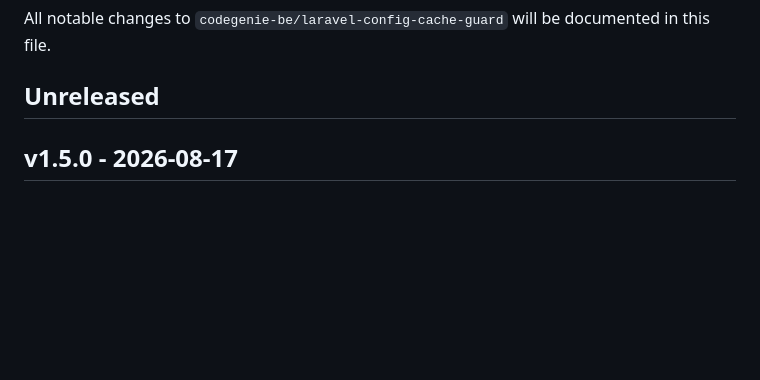
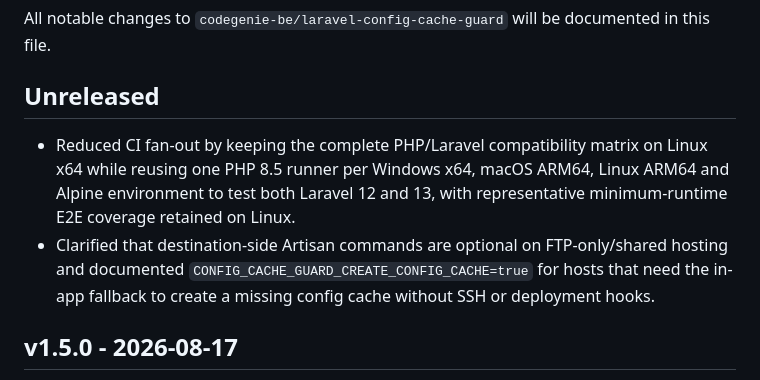
Before and after one commit to Codegenie-BE/laravel-config-cache-guard, a Markdown page: CHANGELOG.md, the part around the change. Drawn GitHub-style; blank space fills up the shorter version.

Commit message:
Document optimized CI and shared hosting flow

```diff
--- a/CHANGELOG.md
+++ b/CHANGELOG.md
@@ -3,6 +3,9 @@
 All notable changes to `codegenie-be/laravel-config-cache-guard` will be documented in this file.
 
 ## Unreleased
+
+- Reduced CI fan-out by keeping the complete PHP/Laravel compatibility matrix on Linux x64 while reusing one PHP 8.5 runner per Windows x64, macOS ARM64, Linux ARM64 and Alpine environment to test both Laravel 12 and 13, with representative minimum-runtime E2E coverage retained on Linux.
+- Clarified that destination-side Artisan commands are optional on FTP-only/shared hosting and documented `CONFIG_CACHE_GUARD_CREATE_CONFIG_CACHE=true` for hosts that need the in-app fallback to create a missing config cache without SSH or deployment hooks.
 
 ## v1.5.0 - 2026-08-17
 
```
